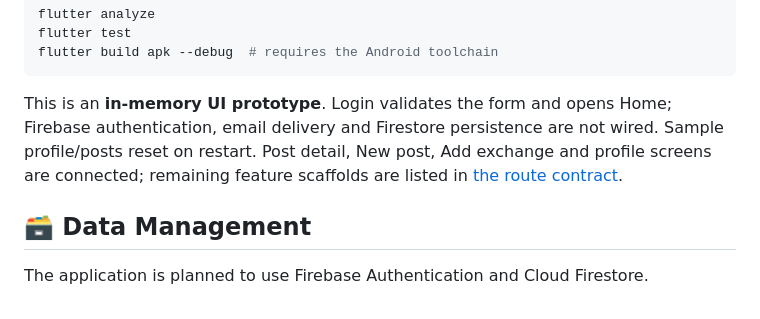
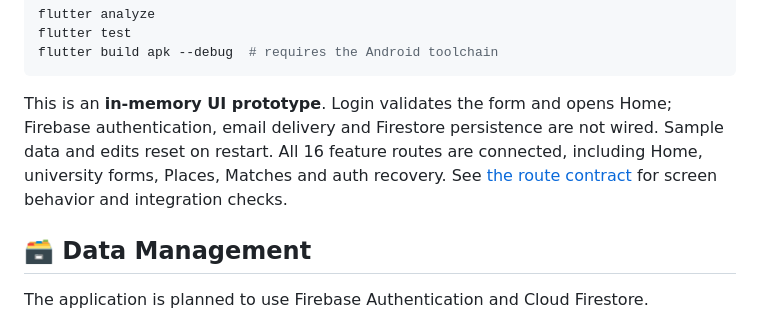
Before and after one commit to efegormus/erasmusHub, a Markdown page: README.md, the part around the change. Rendered like a GitHub page.

```diff
--- a/README.md
+++ b/README.md
@@ -79,9 +79,9 @@ flutter build apk --debug  # requires the Android toolchain
 
 This is an **in-memory UI prototype**. Login validates the form and opens Home;
 Firebase authentication, email delivery and Firestore persistence are not wired.
-Sample profile/posts reset on restart. Post detail, New post, Add exchange and
-profile screens are connected; remaining feature scaffolds are listed in
-[the route contract](docs/navigation.md).
+Sample data and edits reset on restart. All 16 feature routes are connected,
+including Home, university forms, Places, Matches and auth recovery. See
+[the route contract](docs/navigation.md) for screen behavior and integration checks.
 
 ## 🗃️ Data Management
 
```
Also changed, not shown: docs/navigation.md (+43 -12 lines), docs/screenshots/university-added.png (added), 3 other files.
